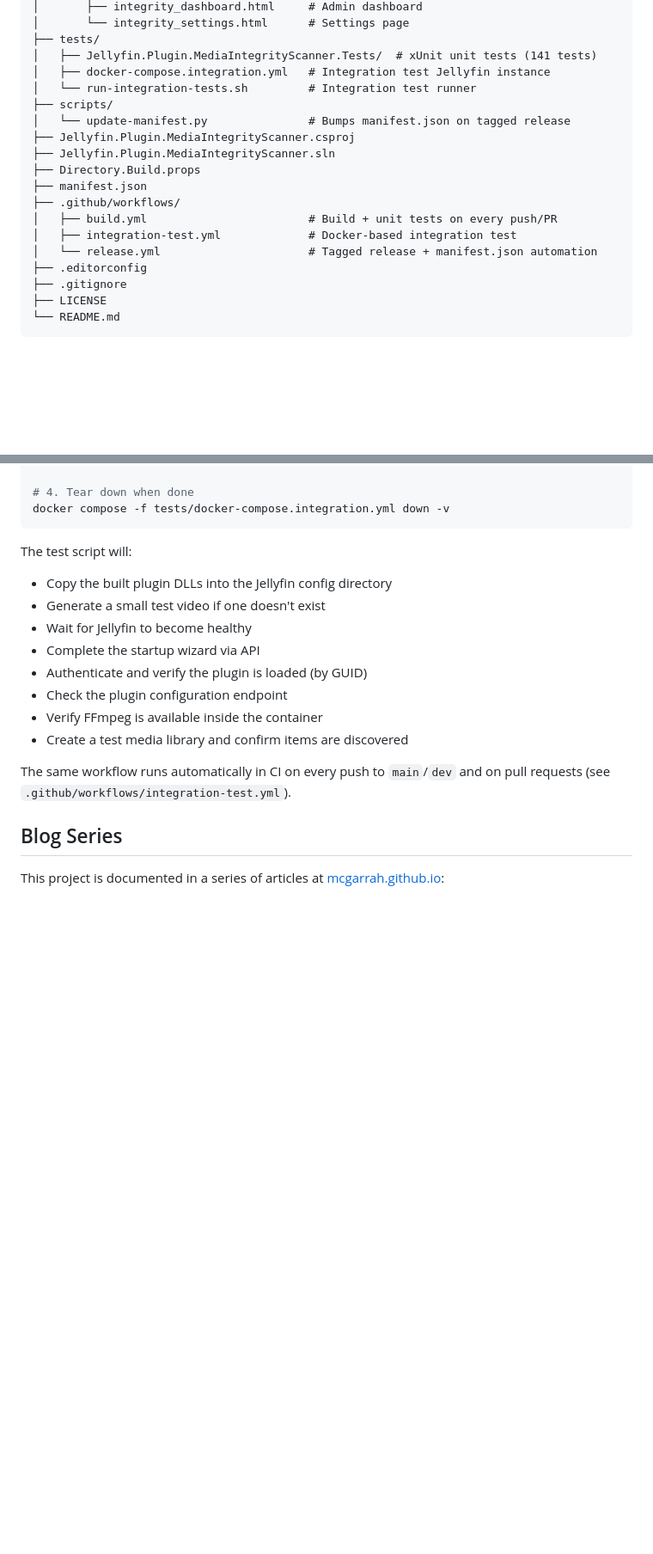
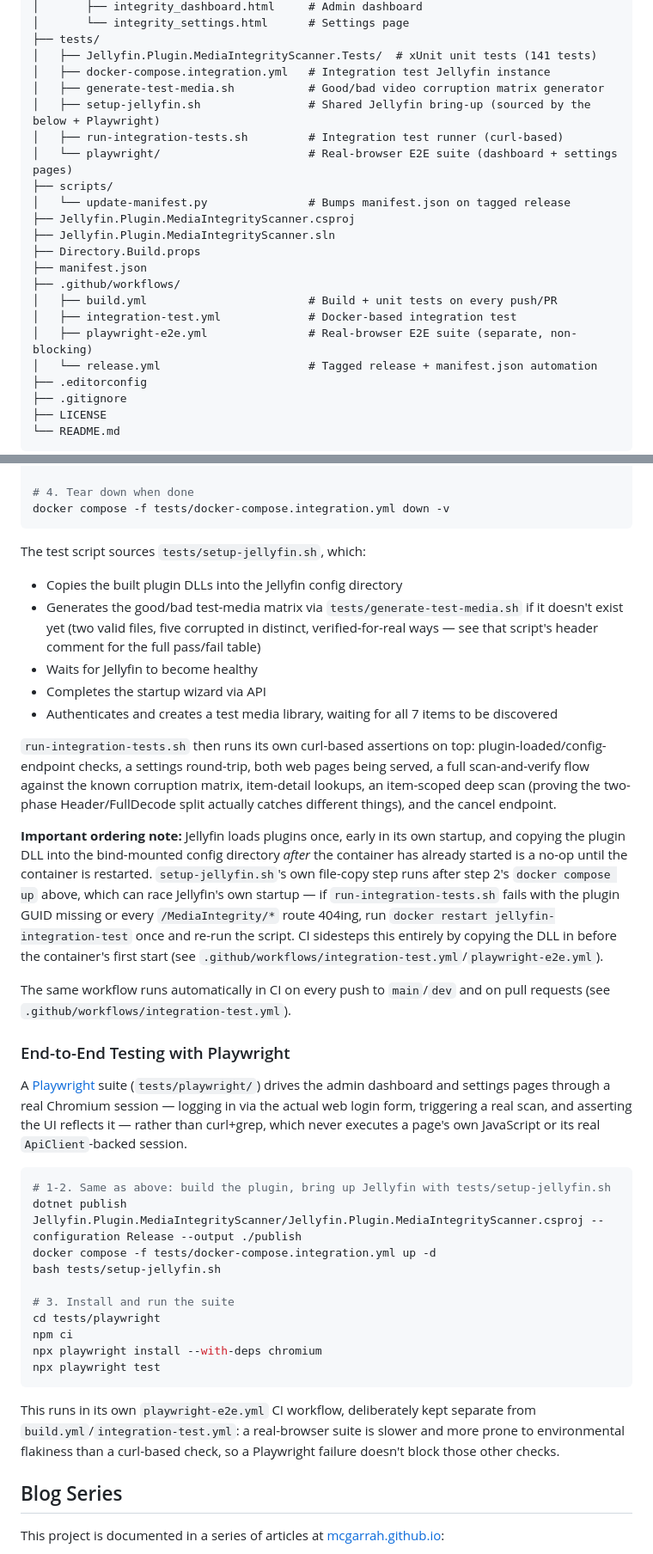
Before and after one commit to mcgarrah/jellyfin-plugin-media-integrity-scanner, a Markdown page: README.md, 2 parts joined by grey strips. Shown at 86% size. Drawn GitHub-style; blank space fills up the shorter version.

Commit message:
docs: document the Playwright suite and test-media matrix in README
Covers the new tests/playwright/ E2E suite and its separate playwright-e2e.yml
CI workflow, the good/bad test-media matrix generated by
generate-test-media.sh, and the plugin-DLL-before-container-start ordering
gotcha found while wiring both into CI.

Co-Authored-By: Claude Sonnet 5 <noreply@anthropic.com>
Claude-Session: https://claude.ai/code/session_015vEUAbAXGQKaNHQ2JEiZ9L

````diff
--- a/README.md
+++ b/README.md
@@ -141,7 +141,10 @@ jellyfin-plugin-media-integrity-scanner/
 ├── tests/
 │   ├── Jellyfin.Plugin.MediaIntegrityScanner.Tests/  # xUnit unit tests (141 tests)
 │   ├── docker-compose.integration.yml   # Integration test Jellyfin instance
-│   └── run-integration-tests.sh         # Integration test runner
+│   ├── generate-test-media.sh           # Good/bad video corruption matrix generator
+│   ├── setup-jellyfin.sh                # Shared Jellyfin bring-up (sourced by the below + Playwright)
+│   ├── run-integration-tests.sh         # Integration test runner (curl-based)
+│   └── playwright/                      # Real-browser E2E suite (dashboard + settings pages)
 ├── scripts/
 │   └── update-manifest.py               # Bumps manifest.json on tagged release
 ├── Jellyfin.Plugin.MediaIntegrityScanner.csproj
@@ -151,6 +154,7 @@ jellyfin-plugin-media-integrity-scanner/
 ├── .github/workflows/
 │   ├── build.yml                        # Build + unit tests on every push/PR
 │   ├── integration-test.yml             # Docker-based integration test
+│   ├── playwright-e2e.yml               # Real-browser E2E suite (separate, non-blocking)
 │   └── release.yml                      # Tagged release + manifest.json automation
 ├── .editorconfig
 ├── .gitignore
@@ -200,17 +204,37 @@ docker compose -f tests/docker-compose.integration.yml up -d
 docker compose -f tests/docker-compose.integration.yml down -v
 ```
 
-The test script will:
-- Copy the built plugin DLLs into the Jellyfin config directory
-- Generate a small test video if one doesn't exist
-- Wait for Jellyfin to become healthy
-- Complete the startup wizard via API
-- Authenticate and verify the plugin is loaded (by GUID)
-- Check the plugin configuration endpoint
-- Verify FFmpeg is available inside the container
-- Create a test media library and confirm items are discovered
+The test script sources `tests/setup-jellyfin.sh`, which:
+- Copies the built plugin DLLs into the Jellyfin config directory
+- Generates the good/bad test-media matrix via `tests/generate-test-media.sh` if it doesn't exist yet (two valid files, five corrupted in distinct, verified-for-real ways — see that script's header comment for the full pass/fail table)
+- Waits for Jellyfin to become healthy
+- Completes the startup wizard via API
+- Authenticates and creates a test media library, waiting for all 7 items to be discovered
+
+`run-integration-tests.sh` then runs its own curl-based assertions on top: plugin-loaded/config-endpoint checks, a settings round-trip, both web pages being served, a full scan-and-verify flow against the known corruption matrix, item-detail lookups, an item-scoped deep scan (proving the two-phase Header/FullDecode split actually catches different things), and the cancel endpoint.
+
+**Important ordering note:** Jellyfin loads plugins once, early in its own startup, and copying the plugin DLL into the bind-mounted config directory *after* the container has already started is a no-op until the container is restarted. `setup-jellyfin.sh`'s own file-copy step runs after step 2's `docker compose up` above, which can race Jellyfin's own startup — if `run-integration-tests.sh` fails with the plugin GUID missing or every `/MediaIntegrity/*` route 404ing, run `docker restart jellyfin-integration-test` once and re-run the script. CI sidesteps this entirely by copying the DLL in before the container's first start (see `.github/workflows/integration-test.yml`/`playwright-e2e.yml`).
 
 The same workflow runs automatically in CI on every push to `main`/`dev` and on pull requests (see `.github/workflows/integration-test.yml`).
+
+### End-to-End Testing with Playwright
+
+A [Playwright](https://playwright.dev/) suite (`tests/playwright/`) drives the admin dashboard and settings pages through a real Chromium session — logging in via the actual web login form, triggering a real scan, and asserting the UI reflects it — rather than curl+grep, which never executes a page's own JavaScript or its real `ApiClient`-backed session.
+
+```bash
+# 1-2. Same as above: build the plugin, bring up Jellyfin with tests/setup-jellyfin.sh
+dotnet publish Jellyfin.Plugin.MediaIntegrityScanner/Jellyfin.Plugin.MediaIntegrityScanner.csproj --configuration Release --output ./publish
+docker compose -f tests/docker-compose.integration.yml up -d
+bash tests/setup-jellyfin.sh
+
+# 3. Install and run the suite
+cd tests/playwright
+npm ci
+npx playwright install --with-deps chromium
+npx playwright test
+```
+
+This runs in its own `playwright-e2e.yml` CI workflow, deliberately kept separate from `build.yml`/`integration-test.yml`: a real-browser suite is slower and more prone to environmental flakiness than a curl-based check, so a Playwright failure doesn't block those other checks.
 
 ## Blog Series
 
````
Also changed, not shown: other parts of README.md (+1 -1 lines).
